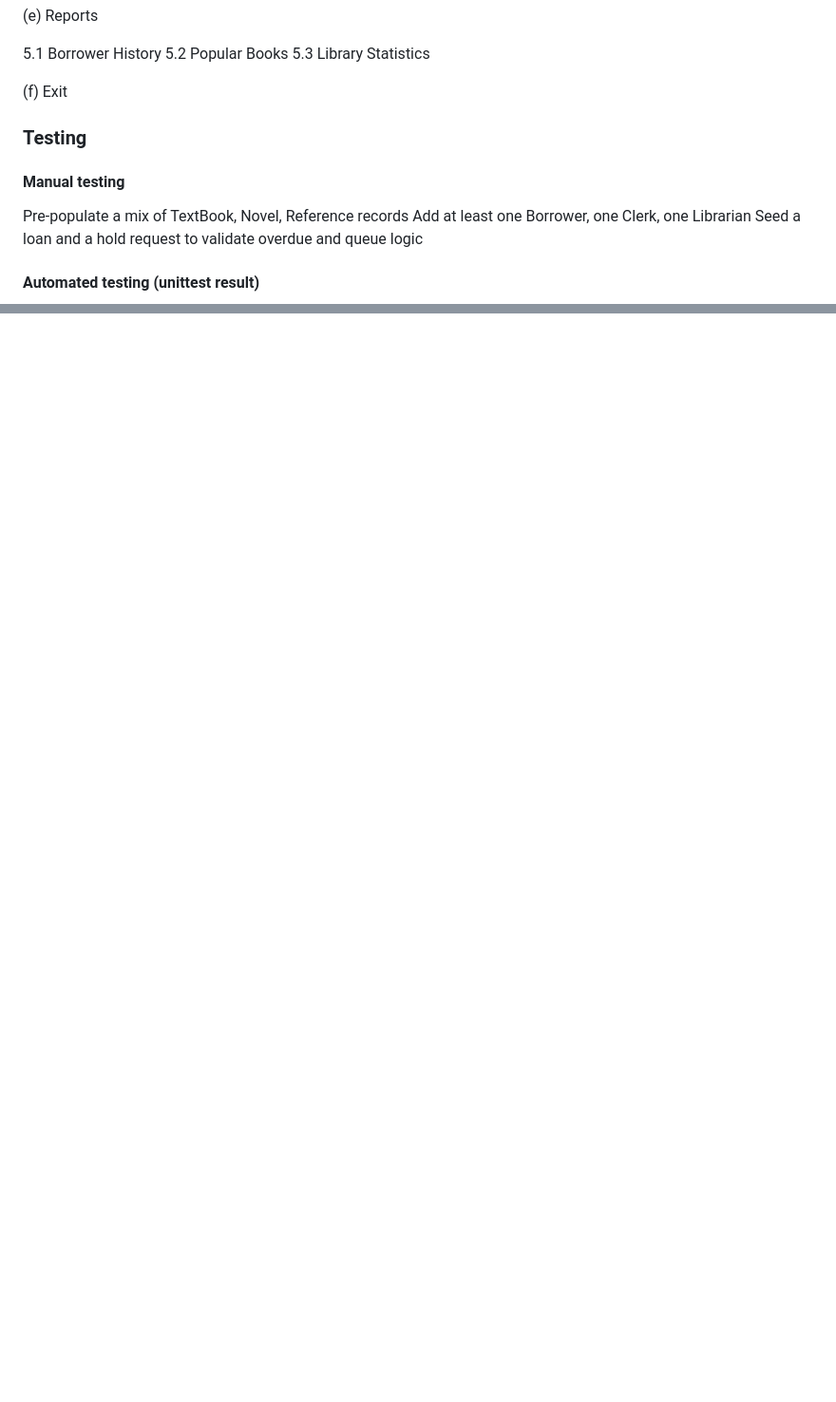
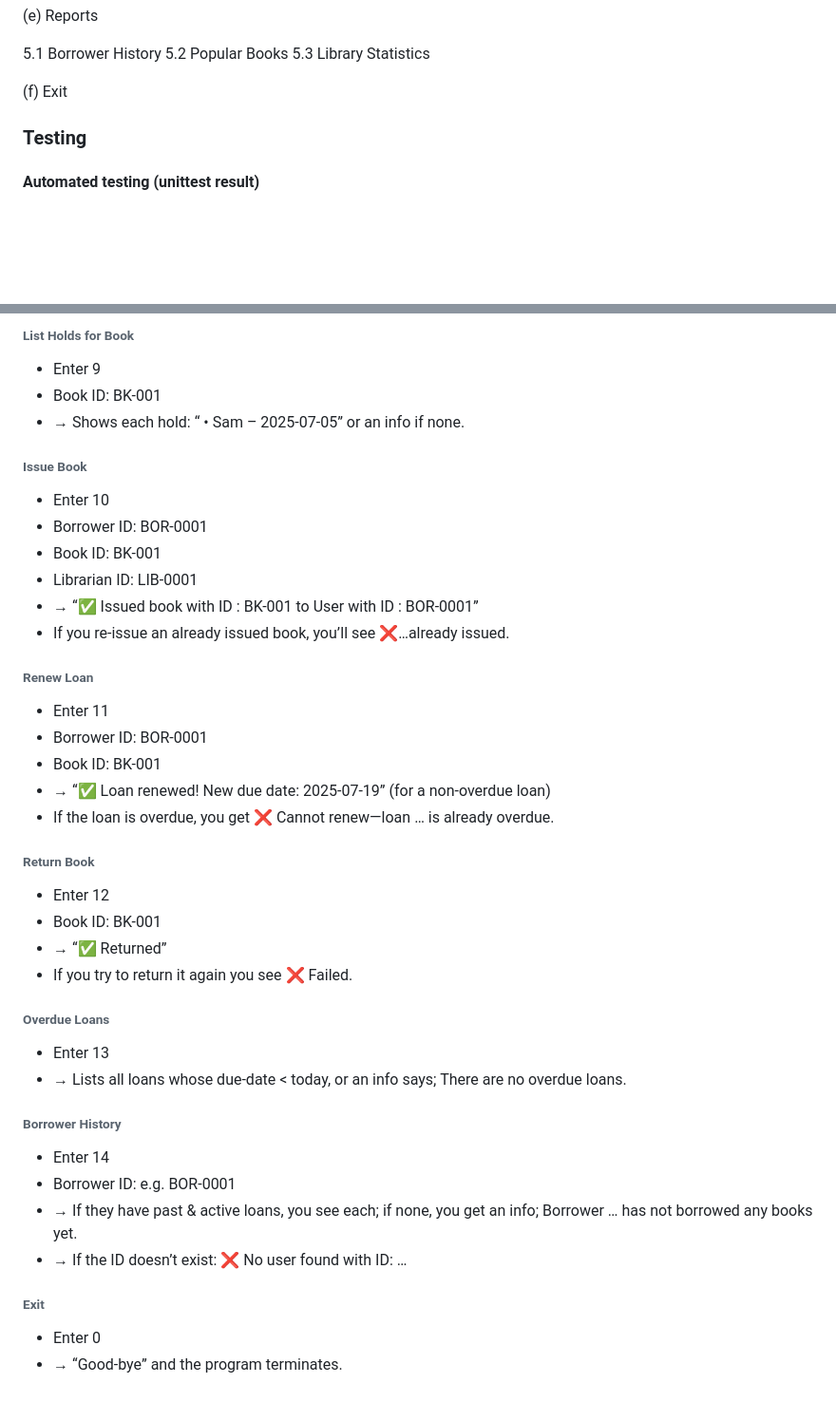
Before and after one commit to samuelandersoncodes/OSZ-IMT-LF5, a Markdown page: README.md, 2 parts joined by grey strips. Shown at 95% size. Rendered like a GitHub page; blank space fills up the shorter version.

```diff
--- a/README.md
+++ b/README.md
@@ -118,10 +121,5 @@ isOverdue(), calculateFine(), renew()
 
 ### Testing
 
-#### Manual testing
-Pre‑populate a mix of TextBook, Novel, Reference records
-Add at least one Borrower, one Clerk, one Librarian
-Seed a loan and a hold request to validate overdue and queue logic
-
 #### Automated testing (unittest result)
 ![Diagram](doc/unittest-result.png)
@@ -127,0 +187,46 @@ Seed a loan and a hold request to validate overdue and queue logic
+###### List Holds for Book
+
+- Enter 9
+- Book ID: BK-001
+- → Shows each hold: “ • Sam – 2025-07-05” or an info if none.
+
+###### Issue Book
+
+- Enter 10
+- Borrower ID: BOR-0001
+- Book ID: BK-001
+- Librarian ID: LIB-0001
+- → “✅ Issued book with ID : BK-001 to User with ID : BOR-0001”
+- If you re-issue an already issued book, you’ll see ❌…already issued.
+
+###### Renew Loan
+
+- Enter 11
+- Borrower ID: BOR-0001
+- Book ID: BK-001
+- → “✅ Loan renewed! New due date: 2025-07-19” (for a non-overdue loan)
+- If the loan is overdue, you get ❌ Cannot renew—loan … is already overdue.
+
+###### Return Book
+
+- Enter 12
+- Book ID: BK-001
+- → “✅ Returned”
+- If you try to return it again you see ❌ Failed.
+
+###### Overdue Loans
+
+- Enter 13
+- → Lists all loans whose due-date < today, or an info says; There are no overdue loans.
+
+###### Borrower History
+
+- Enter 14
+- Borrower ID: e.g. BOR-0001
+- → If they have past & active loans, you see each; if none, you get an info; Borrower … has not borrowed any books yet.
+- → If the ID doesn’t exist: ❌ No user found with ID: …
+
+###### Exit
+
+- Enter 0
+- → “Good-bye” and the program terminates.
```
Also changed, not shown: other parts of README.md (+64 -0 lines).
